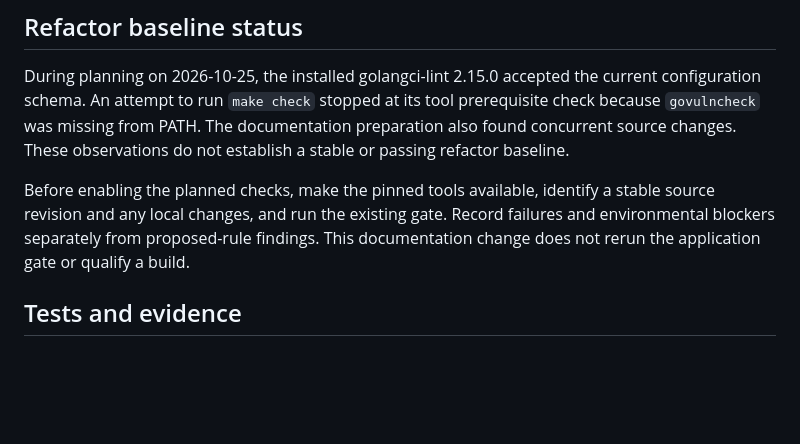
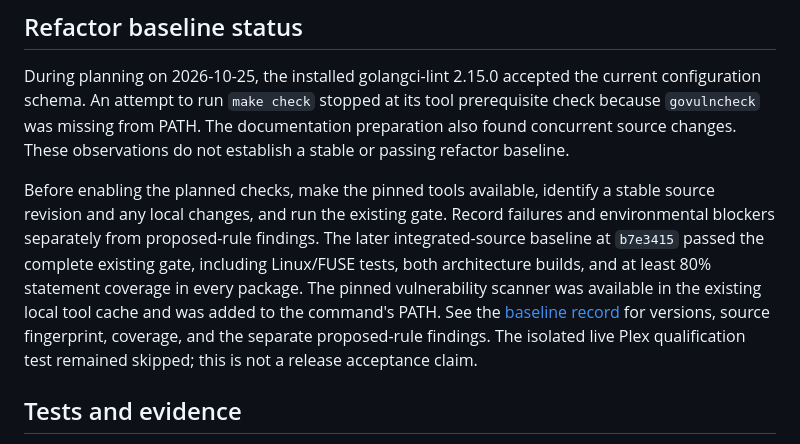
Before and after one commit to asabla/duplex, a Markdown page: docs/development.md, the part around the change. Rendered like a GitHub page; blank space fills up the shorter version.

Commit message:
docs: record verified structure refactor baseline

```diff
--- a/docs/development.md
+++ b/docs/development.md
@@ -80,7 +80,13 @@ establish a stable or passing refactor baseline.
 Before enabling the planned checks, make the pinned tools available, identify a
 stable source revision and any local changes, and run the existing gate. Record
 failures and environmental blockers separately from proposed-rule findings.
-This documentation change does not rerun the application gate or qualify a build.
+The later integrated-source baseline at `b7e3415` passed the complete existing
+gate, including Linux/FUSE tests, both architecture builds, and at least 80%
+statement coverage in every package. The pinned vulnerability scanner was
+available in the existing local tool cache and was added to the command's PATH.
+See the [baseline record](evidence/structure-baseline.json) for versions, source
+fingerprint, coverage, and the separate proposed-rule findings. The isolated live
+Plex qualification test remained skipped; this is not a release acceptance claim.
 
 ## Tests and evidence
 
```
